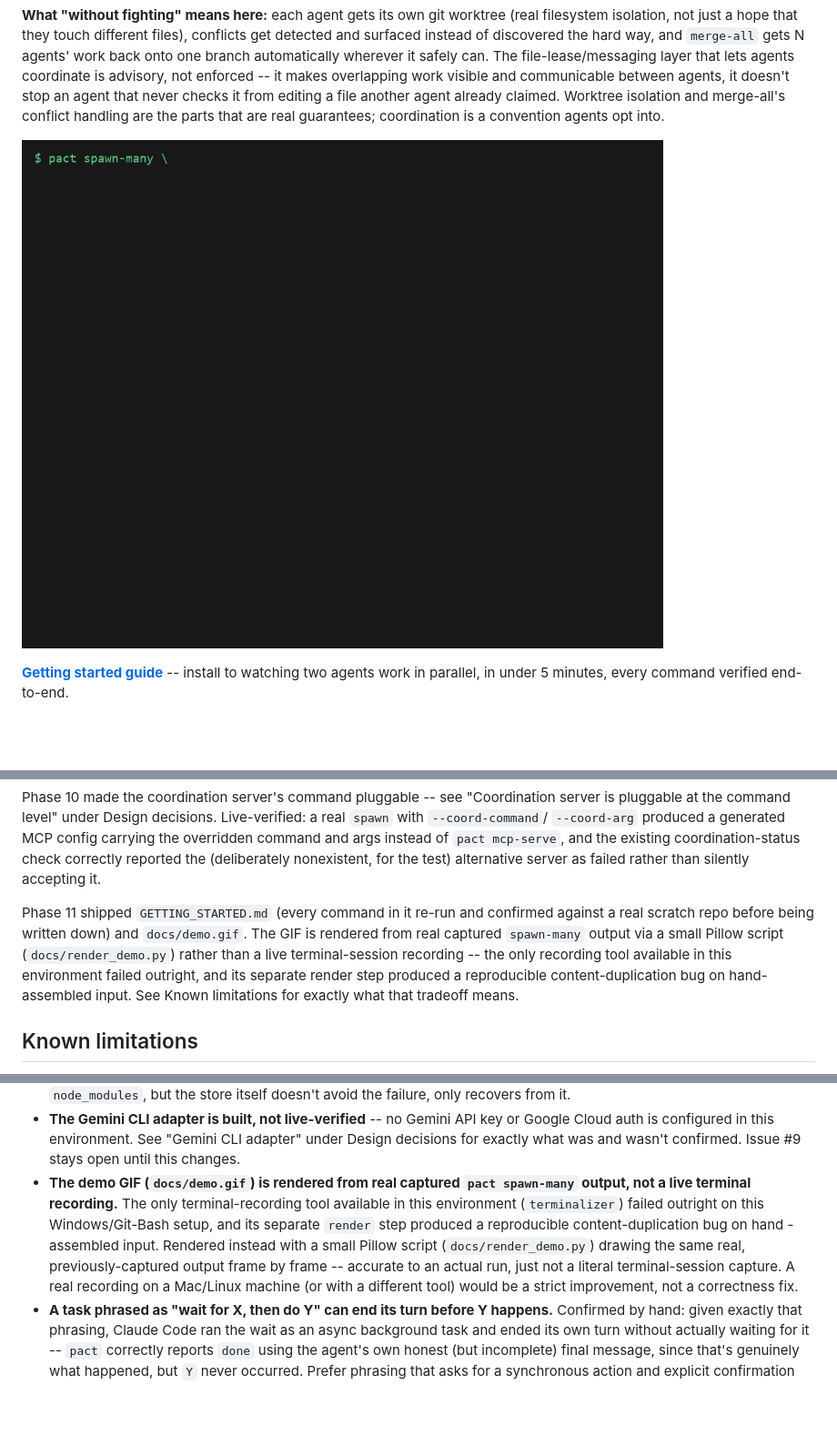
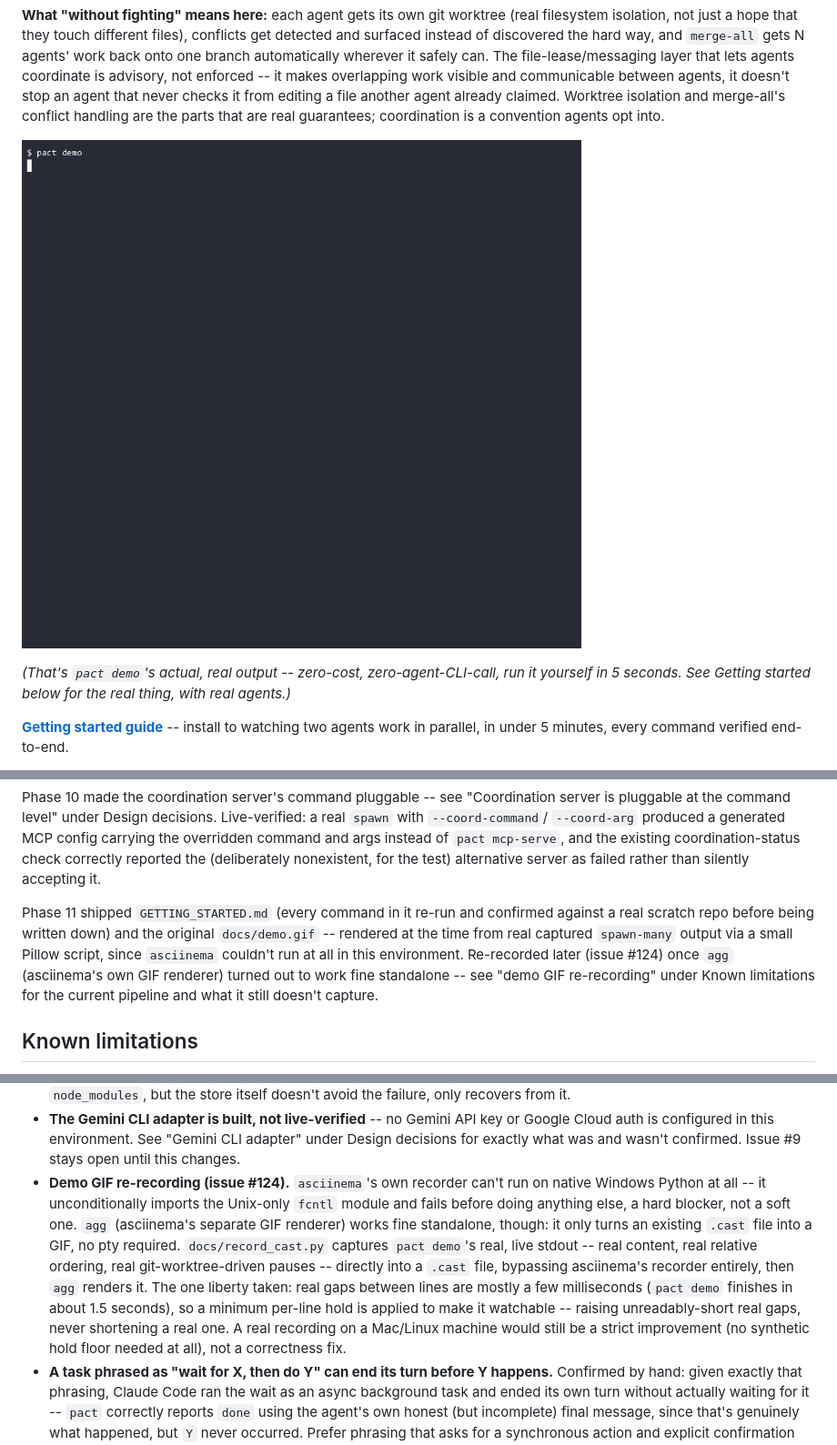
Before and after one commit to zekariasasaminew/pact, a Markdown page: README.md, 3 parts joined by grey strips. Shown at 91% size. Rendered like a GitHub page; pictures changed too: docs/demo.gif; blank space fills up the shorter version.

```diff
--- a/README.md
+++ b/README.md
@@ -16,7 +16,9 @@ claimed. Worktree isolation and merge-all's conflict handling are the
 parts that are real guarantees; coordination is a convention agents
 opt into.
 
-![Two Claude Code agents running in parallel via pact spawn-many, hitting a real teardown safety check](docs/demo.gif)
+![pact demo: two isolated workspaces created, listed, and merged onto one clean branch, zero decisions](docs/demo.gif)
+
+*(That's `pact demo`'s actual, real output -- zero-cost, zero-agent-CLI-call, run it yourself in 5 seconds. See Getting started below for the real thing, with real agents.)*
 
 **[Getting started guide](GETTING_STARTED.md)** -- install to watching two
 agents work in parallel, in under 5 minutes, every command verified
@@ -897,13 +899,13 @@ nonexistent, for the test) alternative server as failed rather than
 silently accepting it.
 
 Phase 11 shipped `GETTING_STARTED.md` (every command in it re-run and
-confirmed against a real scratch repo before being written down) and
-`docs/demo.gif`. The GIF is rendered from real captured `spawn-many`
-output via a small Pillow script (`docs/render_demo.py`) rather than a
-live terminal-session recording -- the only recording tool available in
-this environment failed outright, and its separate render step produced
-a reproducible content-duplication bug on hand-assembled input. See
-Known limitations for exactly what that tradeoff means.
+confirmed against a real scratch repo before being written down) and the
+original `docs/demo.gif` -- rendered at the time from real captured
+`spawn-many` output via a small Pillow script, since `asciinema` couldn't
+run at all in this environment. Re-recorded later (issue #124) once `agg`
+(asciinema's own GIF renderer) turned out to work fine standalone --
+see "demo GIF re-recording" under Known limitations for the current
+pipeline and what it still doesn't capture.
 
 ## Known limitations
 - **The Unix whole-group kill path has automated CI coverage on real
@@ -951,17 +953,21 @@ Known limitations for exactly what that tradeoff means.
   API key or Google Cloud auth is configured in this environment. See
   "Gemini CLI adapter" under Design decisions for exactly what was and
   wasn't confirmed. Issue #9 stays open until this changes.
-- **The demo GIF (`docs/demo.gif`) is rendered from real captured
-  `pact spawn-many` output, not a live terminal recording.** The only
-  terminal-recording tool available in this environment (`terminalizer`)
-  failed outright on this Windows/Git-Bash setup, and its separate
-  `render` step produced a reproducible content-duplication bug on hand
-  -assembled input. Rendered instead with a small Pillow script
-  (`docs/render_demo.py`) drawing the same real, previously-captured
-  output frame by frame -- accurate to an actual run, just not a literal
-  terminal-session capture. A real recording on a Mac/Linux machine (or
-  with a different tool) would be a strict improvement, not a
-  correctness fix.
+- **Demo GIF re-recording (issue #124).** `asciinema`'s own recorder can't
+  run on native Windows Python at all -- it unconditionally imports the
+  Unix-only `fcntl` module and fails before doing anything else, a hard
+  blocker, not a soft one. `agg` (asciinema's separate GIF renderer)
+  works fine standalone, though: it only turns an existing `.cast` file
+  into a GIF, no pty required. `docs/record_cast.py` captures `pact
+  demo`'s real, live stdout -- real content, real relative ordering, real
+  git-worktree-driven pauses -- directly into a `.cast` file, bypassing
+  asciinema's recorder entirely, then `agg` renders it. The one liberty
+  taken: real gaps between lines are mostly a few milliseconds (`pact
+  demo` finishes in about 1.5 seconds), so a minimum per-line hold is
+  applied to make it watchable -- raising unreadably-short real gaps,
+  never shortening a real one. A real recording on a Mac/Linux machine
+  would still be a strict improvement (no synthetic hold floor needed at
+  all), not a correctness fix.
 - **A task phrased as "wait for X, then do Y" can end its turn before Y
   happens.** Confirmed by hand: given exactly that phrasing, Claude Code
   ran the wait as an async background task and ended its own turn
```
Also changed, not shown: DESIGN.md (+54 -0 lines), 2 other files.
